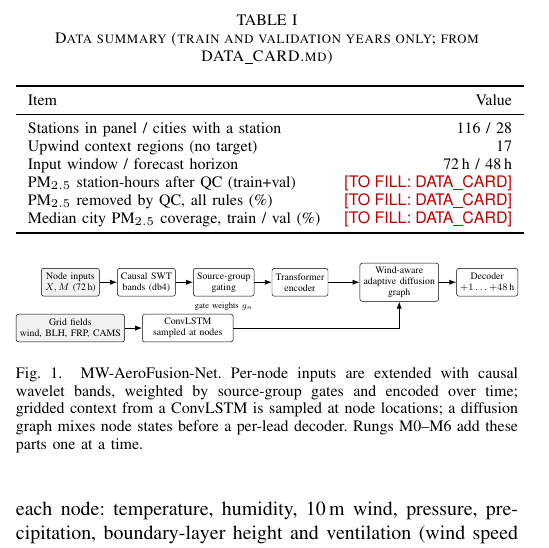
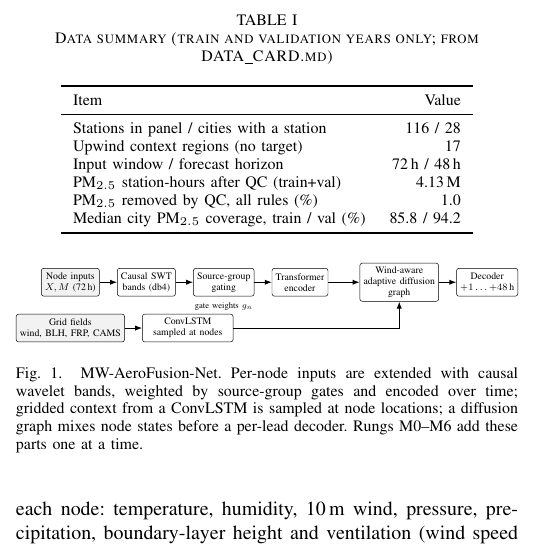
Before and after one commit to Shashankkaranamr/AeroFusion-MP, a LaTeX paper (docs/paper/main.tex): part of one column of page 2 of 6, cut so that both start at the same text. Compiled offline with pdfLaTeX.

Commit message:
Paper Table 1: data-card values (DATA_CARD.md of 2026-11-12, train+val only)
Co-Authored-By: Claude Opus 5.5 <noreply@anthropic.com>

```diff
--- a/docs/paper/main.tex
+++ b/docs/paper/main.tex
@@ -149,9 +149,9 @@ Item & Value \\
 Stations in panel / cities with a station & 116 / 28 \\
 Upwind context regions (no target) & 17 \\
 Input window / forecast horizon & 72\,h / 48\,h \\
-PM$_{2.5}$ station-hours after QC (train+val) & \blank{DATA\_CARD} \\
-PM$_{2.5}$ removed by QC, all rules (\%) & \blank{DATA\_CARD} \\
-Median city PM$_{2.5}$ coverage, train / val (\%) & \blank{DATA\_CARD} \\
+PM$_{2.5}$ station-hours after QC (train+val) & 4.13\,M \\
+PM$_{2.5}$ removed by QC, all rules (\%) & 1.0 \\
+Median city PM$_{2.5}$ coverage, train / val (\%) & 85.8 / 94.2 \\
 \bottomrule
 \end{tabular}
 \end{table}
```
